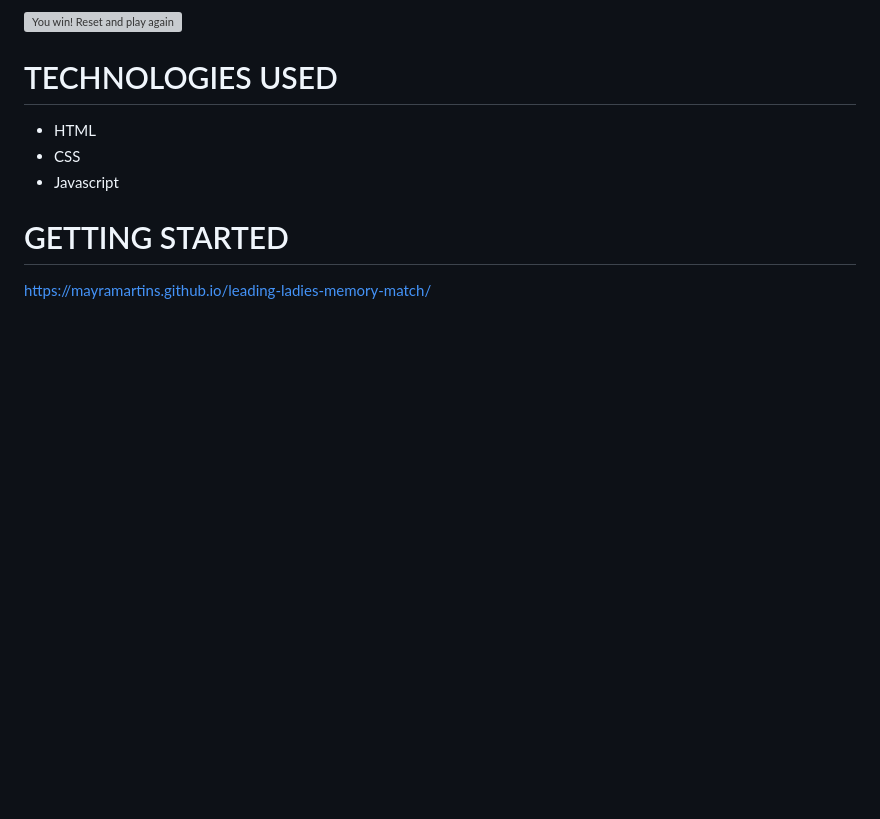
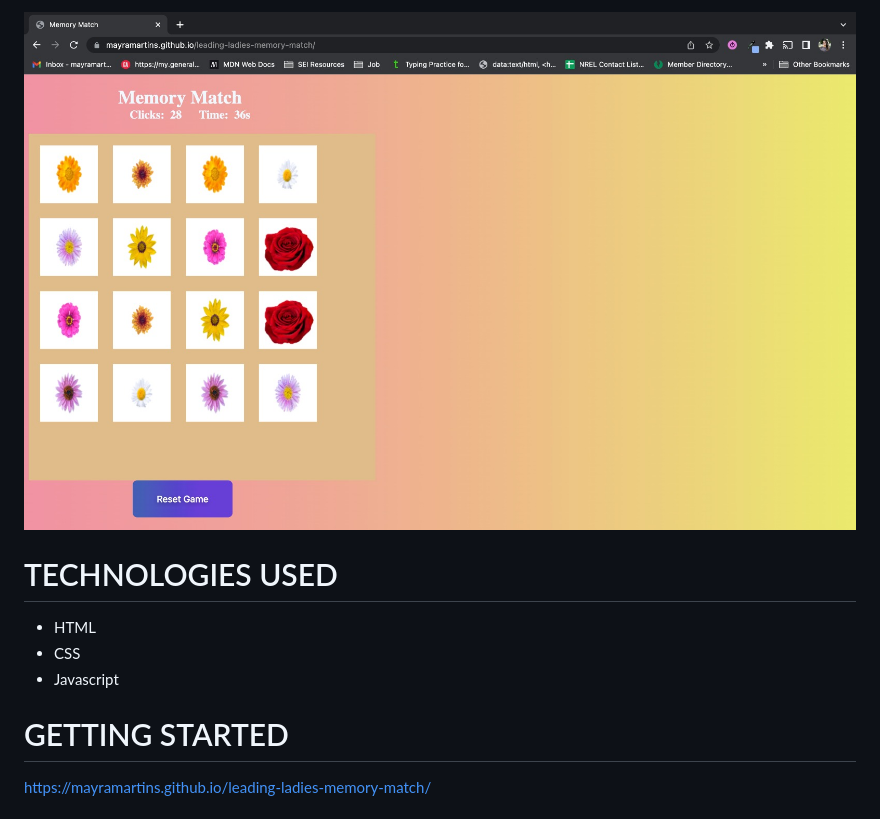
Before and after one commit to mayramartins/leading-ladies-memory-match, a Markdown page: README.md, the part around the change printed below. Drawn GitHub-style; pictures changed too: imgs/Screenshot2.jpeg (added); blank space fills up the shorter version; grey boxes are pictures that could not be loaded.

```diff
--- a/README.md
+++ b/README.md
@@ -30,5 +30,5 @@ As long as you win the flowers, play as many time as you want!
 
-![You win! Reset and play again](https://imgur.com/a/C5O6KJT)
+![You win! Reset and play again](imgs/Screenshot2.jpeg)
 
 # TECHNOLOGIES USED
 
```
Also changed, not shown: other parts of README.md (+1 -1 lines), imgs/Screenshot1.jpeg (added), 1 other file.
